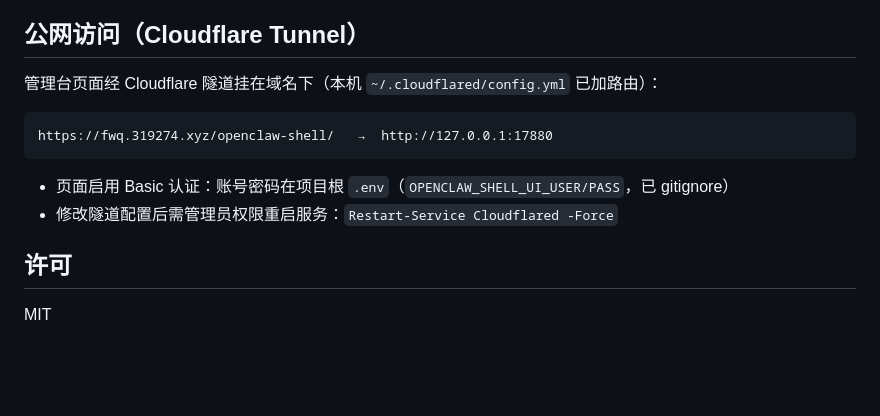
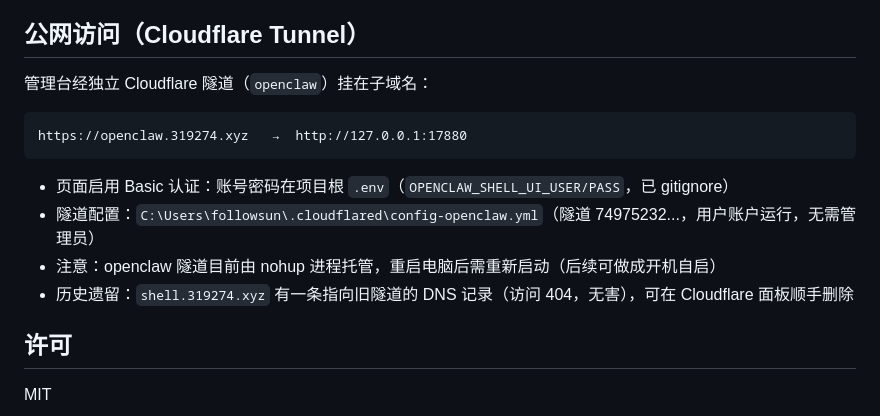
Before and after one commit to sunfollower-hello/openclaw-shell, a Markdown page: README.md, the part around the change. GitHub-like rendering; blank space fills up the shorter version.

Commit message:
README: 公网访问改为独立隧道子域名 openclaw.319274.xyz
- 新建 Cloudflare 隧道 openclaw（74975232...）+ DNS CNAME
- 用户账户运行隧道副本（config-openclaw.yml），免管理员
- 移除已废弃的 /openclaw-shell/ 路径方案说明

````diff
--- a/README.md
+++ b/README.md
@@ -74,14 +74,16 @@ openclaw channels login --channel openclaw-weixin
 
 ## 公网访问（Cloudflare Tunnel）
 
-管理台页面经 Cloudflare 隧道挂在域名下（本机 `~/.cloudflared/config.yml` 已加路由）：
+管理台经独立 Cloudflare 隧道（`openclaw`）挂在子域名：
 
 ```
-https://fwq.319274.xyz/openclaw-shell/   →  http://127.0.0.1:17880
+https://openclaw.319274.xyz   →  http://127.0.0.1:17880
 ```
 
 - 页面启用 Basic 认证：账号密码在项目根 `.env`（`OPENCLAW_SHELL_UI_USER/PASS`，已 gitignore）
-- 修改隧道配置后需管理员权限重启服务：`Restart-Service Cloudflared -Force`
+- 隧道配置：`C:\Users\followsun\.cloudflared\config-openclaw.yml`（隧道 74975232...，用户账户运行，无需管理员）
+- 注意：openclaw 隧道目前由 nohup 进程托管，重启电脑后需重新启动（后续可做成开机自启）
+- 历史遗留：`shell.319274.xyz` 有一条指向旧隧道的 DNS 记录（访问 404，无害），可在 Cloudflare 面板顺手删除
 
 ## 许可
 
````
